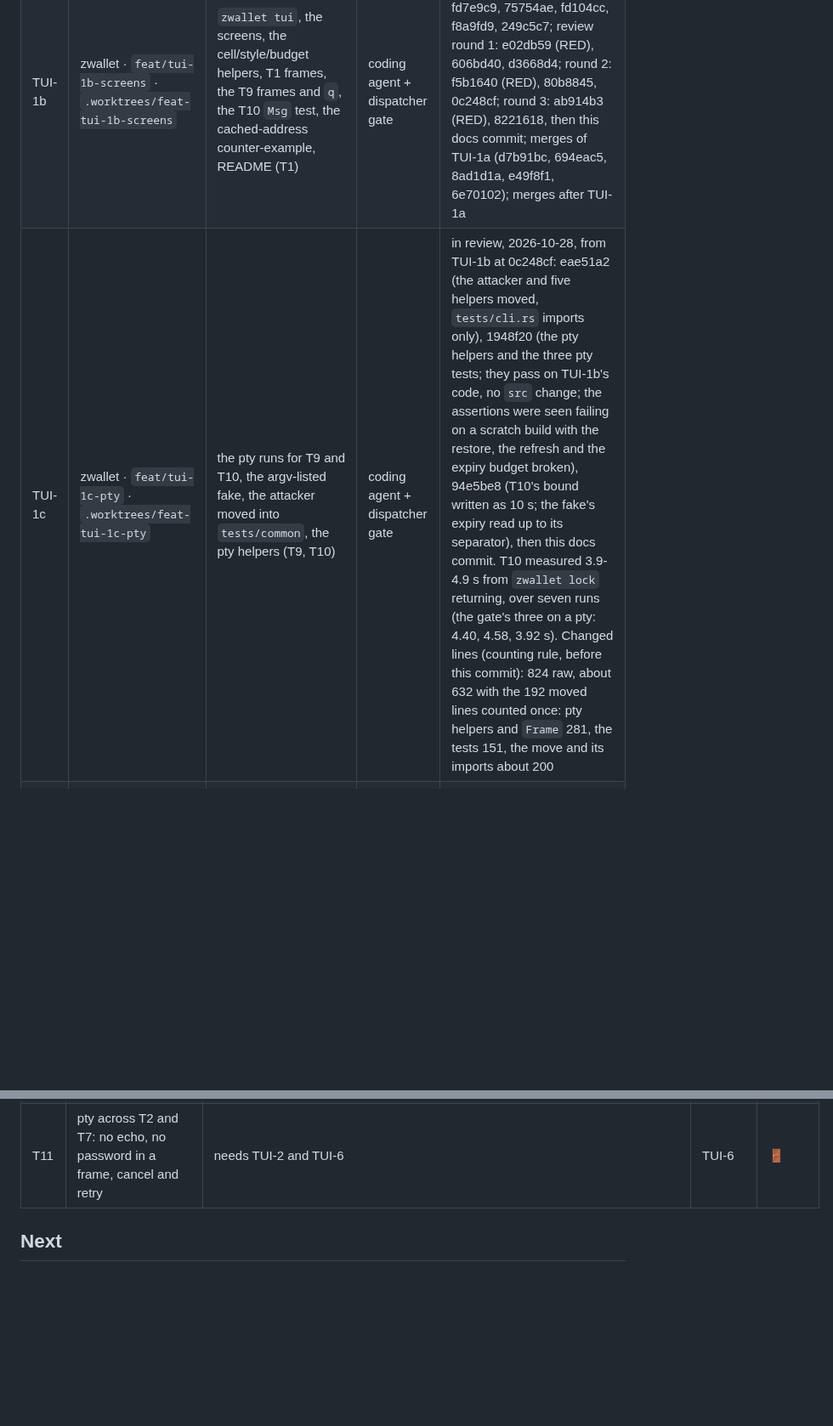
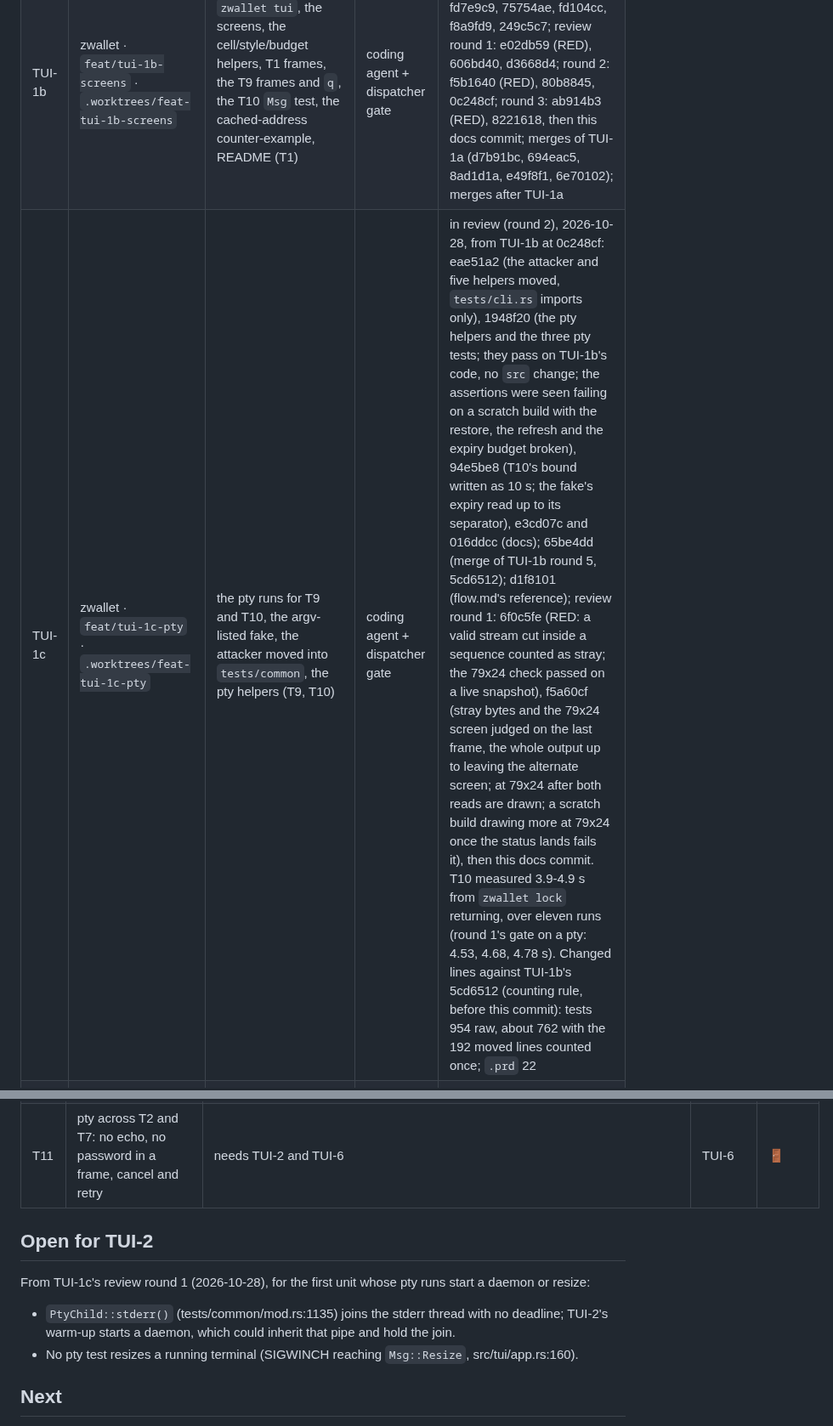
Before and after one commit to 2lab-ai/zwallet, a Markdown page: .prd/v0-2-tui/loop.md, 2 parts joined by grey strips. Shown at 85% size. Drawn GitHub-style; blank space fills up the shorter version.

```diff
--- a/.prd/v0-2-tui/loop.md
+++ b/.prd/v0-2-tui/loop.md
@@ -28,7 +28,7 @@ end); the dispatcher's decision in review round 1 the same day.
 |---|---|---|---|---|
 | TUI-1a | zwallet · `feat/tui-1-shell` · `.worktrees/feat-tui-1-shell` | ratatui/crossterm, `FilteredBackend` and the terminal guard, `wallet::keys`, `wallet::status`, `wallet::net` with `list` and `status` on them (no acceptance ID) | coding agent + dispatcher gate | in review (round 8), 2026-10-28. Commits: 66f038c (RED), 4f527f5, 784cfa3, 4f4a153, 5119e36 (c14's clock-step tolerance), 70631ae; review round 1: 95085a8 (RED), e88cd61, e500cad; round 2: b938af1 (RED), a89465d, 9de1521; round 3: d0b1ecf (RED), 0ece36e, 627f367; round 4: 7fcc57b (RED), 99f98dc, 314be53; round 5: 8e45948 (RED), b642bd6, 1d3ec39; 9524890 (the outside daemon's 10m unlock); round 6: 1e68e53 and 40cf954 (RED), df0bd1b, 798a4d8; round 7 (documentation and a test child's own session): 1aadee9, then this docs commit. Changed lines (counting rule, before this commit): 1,724 raw, about 1,690 with the 37 lines moved from `list` and `status` into `wallet.rs` counted once; code about 770 (`term.rs` 491 of it), tests 833 (`term.rs` 803: its test module and the 25-line test-only `seam` module, the review rounds' panic, guard and filter cases, eight of them child processes; `tests/cli.rs` 30), `.prd` 85. Over the ~800 cap because of the tests the reviews asked for |
 | TUI-1b | zwallet · `feat/tui-1b-screens` · `.worktrees/feat-tui-1b-screens` | `zwallet tui`, the screens, the cell/style/budget helpers, T1 frames, the T9 frames and `q`, the T10 `Msg` test, the cached-address counter-example, README (T1) | coding agent + dispatcher gate | in review (round 4), 2026-10-28: d7c8323 (RED), fd7e9c9, 75754ae, fd104cc, f8a9fd9, 249c5c7; review round 1: e02db59 (RED), 606bd40, d3668d4; round 2: f5b1640 (RED), 80b8845, 0c248cf; round 3: ab914b3 (RED), 8221618, then this docs commit; merges of TUI-1a (d7b91bc, 694eac5, 8ad1d1a, e49f8f1, 6e70102); merges after TUI-1a |
-| TUI-1c | zwallet · `feat/tui-1c-pty` · `.worktrees/feat-tui-1c-pty` | the pty runs for T9 and T10, the argv-listed fake, the attacker moved into `tests/common`, the pty helpers (T9, T10) | coding agent + dispatcher gate | in review, 2026-10-28, from TUI-1b at 0c248cf: eae51a2 (the attacker and five helpers moved, `tests/cli.rs` imports only), 1948f20 (the pty helpers and the three pty tests; they pass on TUI-1b's code, no `src` change; the assertions were seen failing on a scratch build with the restore, the refresh and the expiry budget broken), 94e5be8 (T10's bound written as 10 s; the fake's expiry read up to its separator), then this docs commit. T10 measured 3.9-4.9 s from `zwallet lock` returning, over seven runs (the gate's three on a pty: 4.40, 4.58, 3.92 s). Changed lines (counting rule, before this commit): 824 raw, about 632 with the 192 moved lines counted once: pty helpers and `Frame` 281, the tests 151, the move and its imports about 200 |
+| TUI-1c | zwallet · `feat/tui-1c-pty` · `.worktrees/feat-tui-1c-pty` | the pty runs for T9 and T10, the argv-listed fake, the attacker moved into `tests/common`, the pty helpers (T9, T10) | coding agent + dispatcher gate | in review (round 2), 2026-10-28, from TUI-1b at 0c248cf: eae51a2 (the attacker and five helpers moved, `tests/cli.rs` imports only), 1948f20 (the pty helpers and the three pty tests; they pass on TUI-1b's code, no `src` change; the assertions were seen failing on a scratch build with the restore, the refresh and the expiry budget broken), 94e5be8 (T10's bound written as 10 s; the fake's expiry read up to its separator), e3cd07c and 016ddcc (docs); 65be4dd (merge of TUI-1b round 5, 5cd6512); d1f8101 (flow.md's reference); review round 1: 6f0c5fe (RED: a valid stream cut inside a sequence counted as stray; the 79x24 check passed on a live snapshot), f5a60cf (stray bytes and the 79x24 screen judged on the last frame, the whole output up to leaving the alternate screen; at 79x24 after both reads are drawn; a scratch build drawing more at 79x24 once the status lands fails it), then this docs commit. T10 measured 3.9-4.9 s from `zwallet lock` returning, over eleven runs (round 1's gate on a pty: 4.53, 4.68, 4.78 s). Changed lines against TUI-1b's 5cd6512 (counting rule, before this commit): tests 954 raw, about 762 with the 192 moved lines counted once; `.prd` 22 |
 | TUI-2 | zwallet · `feat/tui-2-warmup` · `.worktrees/feat-tui-2-warmup` | warm-up, password field, password check (checked list, pinned addresses), make active, address trust (T2, T2b) | coding agent + dispatcher gate | planned, after TUI-1c |
 | TUI-3 | zwallet · `feat/tui-3-history` · `.worktrees/feat-tui-3-history` | balance, journal rows, explorer client, merge (T3, T3b) | coding agent + dispatcher gate | planned, after TUI-2 and the explorer re-measure |
 | TUI-4 | zwallet · `feat/tui-4-detail` · `.worktrees/feat-tui-4-detail` | tx detail with receipt token movements, `dropped/replaced`, chain switch (T4, T6c, T8) | coding agent + dispatcher gate | planned, after TUI-3 |
@@ -75,6 +75,14 @@ end); the dispatcher's decision in review round 1 the same day.
 | T10 | `zwallet lock` elsewhere shows `locked` within two refreshes (10 s) | closes when TUI-1b and TUI-1c merge: the `Msg` test in TUI-1b, the pty run `t10_on_a_pty_zwallet_lock_elsewhere_shows_locked_within_two_refreshes` (tests/tui.rs) in TUI-1c | TUI-1c | 🚪 |
 | T11 | pty across T2 and T7: no echo, no password in a frame, cancel and retry | needs TUI-2 and TUI-6 | TUI-6 | 🚪 |
 
+## Open for TUI-2
+
+From TUI-1c's review round 1 (2026-10-28), for the first unit whose pty runs start a daemon or
+resize:
+- `PtyChild::stderr()` (tests/common/mod.rs:1135) joins the stderr thread with no deadline; TUI-2's
+  warm-up starts a daemon, which could inherit that pipe and hold the join.
+- No pty test resizes a running terminal (SIGWINCH reaching `Msg::Resize`, src/tui/app.rs:160).
+
 ## Next
 
 TUI-1 is three PRs ([`units.md`](units.md) §TUI-1 split, with the dispatcher's six decisions of
```
Also changed, not shown: .prd/v0-2-tui/units.md (+9 -6 lines).
